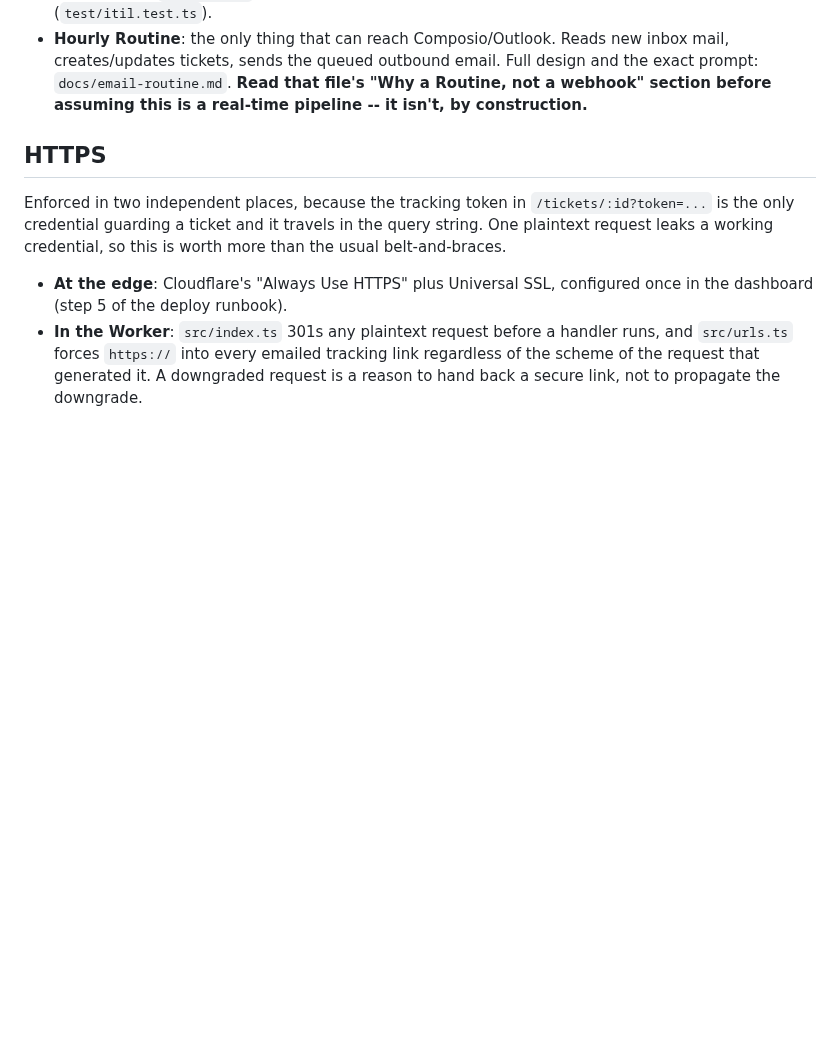
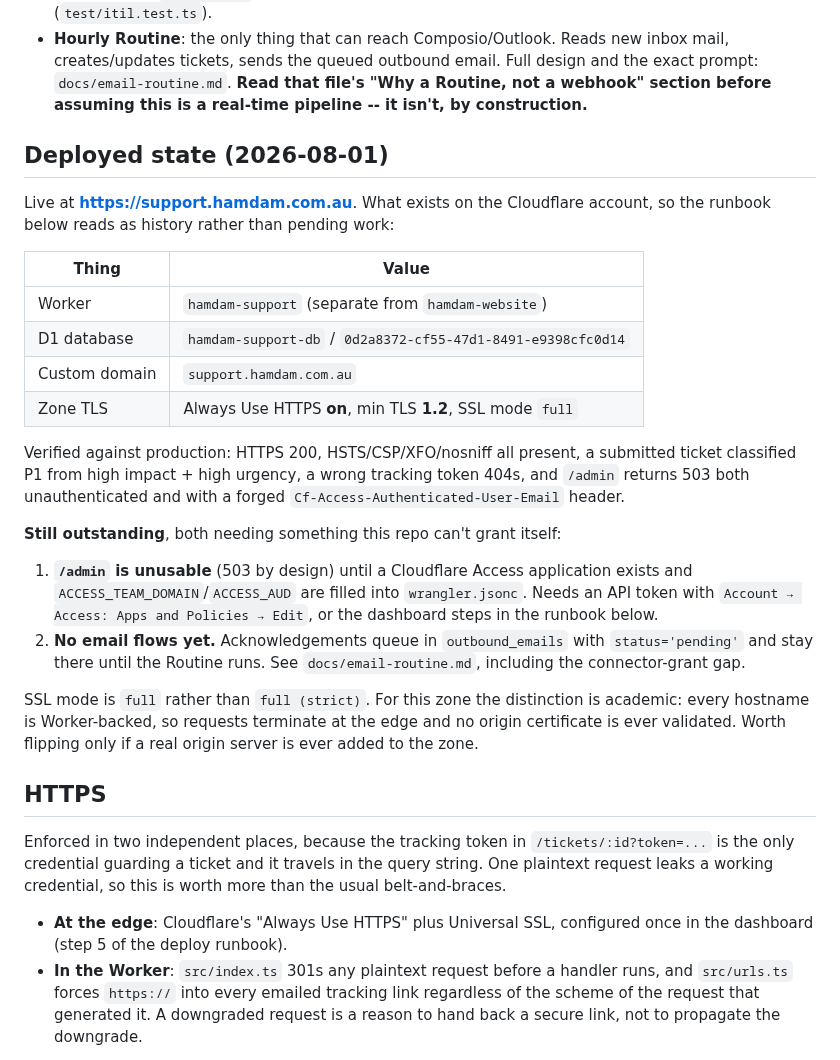
Before and after one commit to ealiaaziz/hamdam-website, a Markdown page: support/README.md, the part around the change. Drawn GitHub-style; blank space fills up the shorter version.

Commit message:
Record the deployed state of the support desk
support.hamdam.com.au went live on 2026-08-01. The README's runbook read as
pending work while the work was already done, so the top of the file now
states what actually exists on the account: the Worker, the D1 database and
its id, the custom domain, and the zone's TLS settings.

Also records the two things still outstanding and why neither is a code
change: /admin stays fail-closed at 503 until a Cloudflare Access
application exists and its AUD is configured, and outbound email queues in
the database until the Routine has its Composio connector grant.

Zone TLS is now Always Use HTTPS on, minimum TLS 1.2 (was 1.0). SSL mode is
left at `full` rather than `full (strict)` deliberately: every hostname on
the zone is Worker-backed, so requests terminate at the edge and no origin
certificate is ever validated, which makes the stricter setting a no-op
here and not worth a zone-wide change made without visibility of the rest
of the DNS records.

```diff
--- a/support/README.md
+++ b/support/README.md
@@ -40,6 +40,39 @@ Agent ──(dashboard reply)──► Worker ──► D1 ──► queued outb
   Full design and the exact prompt: `docs/email-routine.md`. **Read that
   file's "Why a Routine, not a webhook" section before assuming this is a
   real-time pipeline -- it isn't, by construction.**
+
+## Deployed state (2026-08-01)
+
+Live at **https://support.hamdam.com.au**. What exists on the Cloudflare
+account, so the runbook below reads as history rather than pending work:
+
+| Thing | Value |
+|---|---|
+| Worker | `hamdam-support` (separate from `hamdam-website`) |
+| D1 database | `hamdam-support-db` / `0d2a8372-cf55-47d1-8491-e9398cfc0d14` |
+| Custom domain | `support.hamdam.com.au` |
+| Zone TLS | Always Use HTTPS **on**, min TLS **1.2**, SSL mode `full` |
+
+Verified against production: HTTPS 200, HSTS/CSP/XFO/nosniff all present,
+a submitted ticket classified P1 from high impact + high urgency, a wrong
+tracking token 404s, and `/admin` returns 503 both unauthenticated and with
+a forged `Cf-Access-Authenticated-User-Email` header.
+
+**Still outstanding**, both needing something this repo can't grant itself:
+
+1. **`/admin` is unusable** (503 by design) until a Cloudflare Access
+   application exists and `ACCESS_TEAM_DOMAIN`/`ACCESS_AUD` are filled into
+   `wrangler.jsonc`. Needs an API token with
+   `Account → Access: Apps and Policies → Edit`, or the dashboard steps in
+   the runbook below.
+2. **No email flows yet.** Acknowledgements queue in `outbound_emails` with
+   `status='pending'` and stay there until the Routine runs. See
+   `docs/email-routine.md`, including the connector-grant gap.
+
+SSL mode is `full` rather than `full (strict)`. For this zone the
+distinction is academic: every hostname is Worker-backed, so requests
+terminate at the edge and no origin certificate is ever validated. Worth
+flipping only if a real origin server is ever added to the zone.
 
 ## HTTPS
 
```
